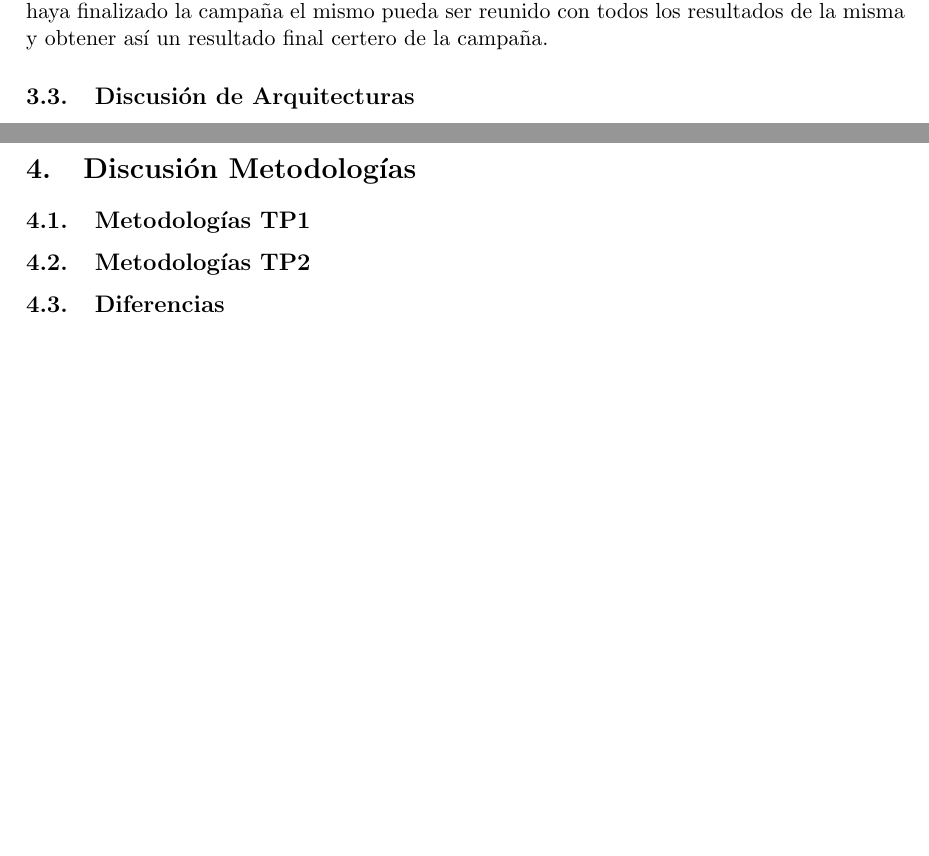
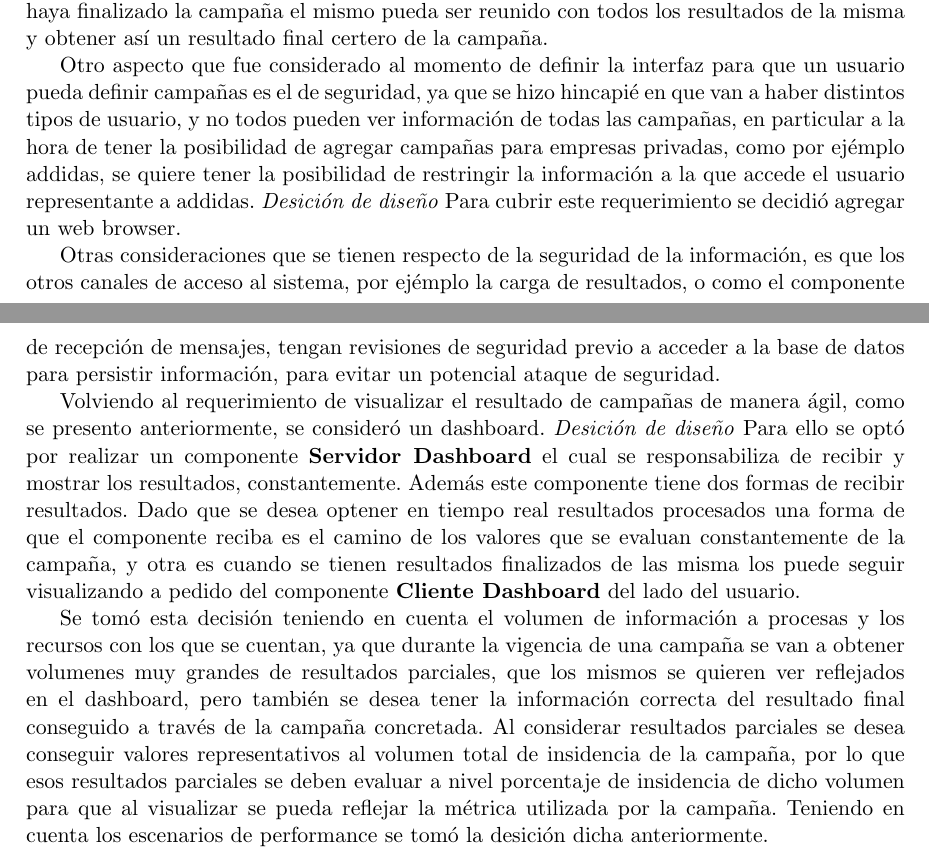
Before and after one commit to marialaraa/ing2, a LaTeX document (tp2/parte2/informe_tp2.tex): two parts of pages 7 and 8 of 9 before the commit and two parts of pages 7 and 8 of 10 after it, joined at a grey line, cut so that both start at the same text, the shorter picture padded with empty space. Compiled offline with pdfLaTeX; a LaTeX package or settings file that is missing is left out.

Commit message:
resultados arq 2

```diff
--- a/tp2/parte2/informe_tp2.tex
+++ b/tp2/parte2/informe_tp2.tex
@@ -167,32 +168,28 @@ Por otro lado, se contemplan campañas interactivas, es decir que envían mensaj
 Al recibir un resultado de una campaña, éste debe ser procesado inmediatamente para poder ser visualizado lo antes posible, ya que se desea obterner el dashboard siempre actualizado (el dashboard es el componente que se encargará de contemplar el requerimiento de que las campañas se puedan monitorear de manera ágil). por ejémplo se puede considerar el resultado 4 personas recibieron la vacuna contra la gripe en el hospital Posadas, estos valores deben ser evaluados acorde a las métricas definidas para la campaña definida por el ministerio de salud para la prevención de la gripe. Dependiendo de la definición de la métrica este valor (4 personas) puede ser bueno o malo. ya que por ejémplo si se espera que haya 100 personas vacunadas en el posadas, este valor es bajo. Luego de evaluar dicho resultado, el mismo está listo para ser visualizado en el dashboard, también se guarda para una vez que se haya finalizado la campaña el mismo pueda ser reunido con todos los resultados de la misma y obtener así un resultado final certero de la campaña.
 
 
-%~ Al agregar el web browser asumimos que en ese camino se contemplan los permisos de usuario, y al este solo interactuar con el web server no hay que contemplar otro caso de seguridad en este aspecto de permisos.
-%~
-%~
-%~ En el caso de los componentes que no se acceden a travez del usuario (web server), se contempla que esten preparados para evitar el robo de datos. Por ejemplo, el componente de recepcion de mensajes de resultado de campanas, ya que reciben mensajes por fuera, y alguno podria ser un potencial ataque de seguridad. pero para evitar esto se considera que se realiza un chequeo de seguridad previo a ingresarlo a la base de datos.
-%~
-%~
-%~
-%~ Gestor del dashboard Este componente tiene 2 caminos la muestra del tiempo real y la muestra de los resultados finalizados
+Otro aspecto que fue considerado al momento de definir la interfaz para que un usuario pueda definir campañas es el de seguridad, ya que se hizo hincapié en que van a haber distintos tipos de usuario, y no todos pueden ver información de todas las campañas, en particular a la hora de tener la posibilidad de agregar campañas para empresas privadas, como por ejémplo addidas, se quiere tener la posibilidad de restringir la información a la que accede el usuario representante a addidas.
+\emph{Desición de diseño} Para cubrir este requerimiento se decidió agregar un web browser.
+
+Otras consideraciones que se tienen respecto de la seguridad de la información, es que los otros canales de acceso al sistema, por ejémplo la carga de resultados, o como el componente de recepción de mensajes, tengan revisiones de seguridad previo a acceder a la base de datos para persistir información, para evitar un potencial ataque de seguridad.
+
+
+Volviendo al requerimiento de visualizar el resultado de campañas de manera ágil, como se presento anteriormente, se consideró un dashboard.
+\emph{Desición de diseño} Para ello se optó por realizar un componente \textbf{Servidor Dashboard} el cual se responsabiliza de recibir y mostrar los resultados, constantemente. Además este componente tiene dos formas de recibir resultados. Dado que se desea optener en tiempo real resultados procesados una forma de que el componente reciba es el camino de los valores que se evaluan constantemente de la campaña, y otra es cuando se tienen resultados finalizados de las misma los puede seguir visualizando a pedido del componente \textbf{Cliente Dashboard} del lado del usuario.
+
+Se tomó esta decisión teniendo en cuenta el volumen de información a procesas y los recursos con los que se cuentan, ya que durante la vigencia de una campaña se van a obtener volumenes muy grandes de resultados parciales,  que los mismos se quieren ver reflejados en el dashboard, pero también se desea tener la información correcta del resultado final conseguido a través de la campaña concretada. Al considerar resultados parciales se desea conseguir valores representativos al volumen total de insidencia de la campaña, por lo que esos resultados parciales se deben evaluar a nivel porcentaje de insidencia de dicho volumen para que al visualizar se pueda reflejar la métrica utilizada por la campaña.
+Teniendo en cuenta los escenarios de performance se tomó la desición dicha anteriormente.
 %~
 %~ Esto va mas que nada a que todo el tiempo se tiene que estar mostrando el resultado de la campania y dado que aca estamos considerando big data no se puede tener en tiempo razonable el resultado final. Por ello se van mostrando resultados parciales que se van extrapolando a un resultado porcentual respecto de la poblacion, (ya que es un resultado puntual pero se quiere mostrar a nivel poblacion)
 %~ Entonces el camino de procesamiento.
 %~ Esto sirve para los escenarios de performance
 %~
-%~ En cuanto a disponibilidad se habla de los conectores distinto
-%~
-%~
-%~ gestor de campanias ahi comentar el atributo de modificabilidad respecto de campanias privadas
 
 
-\subsection{Discusión de Arquitecturas}
+%~ \subsection{Discusión de Arquitecturas}
 
 \newpage
-\section{Discusión Metodologías}
-\subsection{Metodologías TP1}
-\subsection{Metodologías TP2}
-\subsection{Diferencias}
+\section{Discusión}
 
 \newpage
 \section{Conclusiones}
```
Also changed, not shown: tp2/parte2/informe_tp2.pdf, tp2/parte2/informe_tp2.tex (9 more changed lines).
